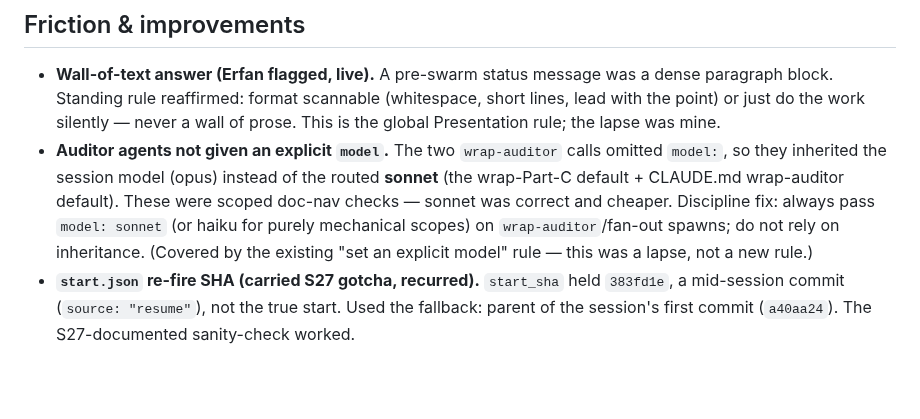
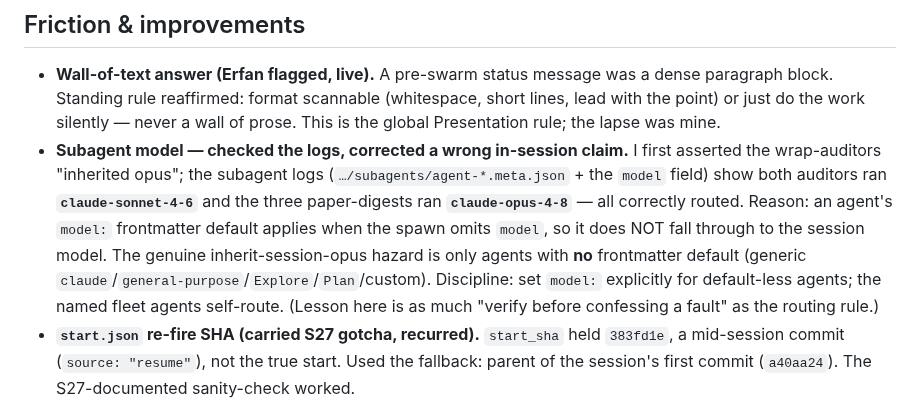
Before and after one commit to MohammadErfan-Jabbari/brain-alignment, a Markdown page: docs/timeline/2026-06-20-0922_s28-pedagogy-gap-papers-ingested.md, the part around the change. GitHub-like rendering; blank space fills up the shorter version.

Commit message:
docs(wrap): correct the subagent-model claim — auditors ran sonnet, not opus
Checked the subagent logs (subagents/agent-*.meta.json + the model field):
both wrap-auditors ran claude-sonnet-4-6 and the three paper-digests ran
claude-opus-4-8 — all correctly routed. An earlier in-session claim that the
auditors 'inherited opus' was wrong: an agent's model: frontmatter default
applies when the spawn omits model, so fleet agents self-route. The real
inherit-session-opus hazard is only agents with NO frontmatter default
(generic claude/general-purpose/Explore/Plan/custom). Fixed upspeed Key facts
+ the timeline friction note accordingly.

Co-Authored-By: Claude Opus 4.8 (1M context) <noreply@anthropic.com>

```diff
--- a/docs/timeline/2026-06-20-0922_s28-pedagogy-gap-papers-ingested.md
+++ b/docs/timeline/2026-06-20-0922_s28-pedagogy-gap-papers-ingested.md
@@ -65,12 +65,13 @@ printed in the paper and is correctly left `\gap`, not invented). The live scien
 - **Wall-of-text answer (Erfan flagged, live).** A pre-swarm status message was a dense paragraph block.
   Standing rule reaffirmed: format scannable (whitespace, short lines, lead with the point) or just do
   the work silently — never a wall of prose. This is the global Presentation rule; the lapse was mine.
-- **Auditor agents not given an explicit `model`.** The two `wrap-auditor` calls omitted `model:`, so they
-  inherited the session model (opus) instead of the routed **sonnet** (the wrap-Part-C default + CLAUDE.md
-  wrap-auditor default). These were scoped doc-nav checks — sonnet was correct and cheaper. Discipline
-  fix: always pass `model: sonnet` (or haiku for purely mechanical scopes) on `wrap-auditor`/fan-out
-  spawns; do not rely on inheritance. (Covered by the existing "set an explicit model" rule — this was a
-  lapse, not a new rule.)
+- **Subagent model — checked the logs, corrected a wrong in-session claim.** I first asserted the wrap-auditors
+  "inherited opus"; the subagent logs (`…/subagents/agent-*.meta.json` + the `model` field) show both auditors ran
+  **`claude-sonnet-4-6`** and the three paper-digests ran **`claude-opus-4-8`** — all correctly routed. Reason: an
+  agent's `model:` frontmatter default applies when the spawn omits `model`, so it does NOT fall through to the
+  session model. The genuine inherit-session-opus hazard is only agents with **no** frontmatter default (generic
+  `claude`/`general-purpose`/`Explore`/`Plan`/custom). Discipline: set `model:` explicitly for default-less agents;
+  the named fleet agents self-route. (Lesson here is as much "verify before confessing a fault" as the routing rule.)
 - **`start.json` re-fire SHA (carried S27 gotcha, recurred).** `start_sha` held `383fd1e`, a mid-session
   commit (`source: "resume"`), not the true start. Used the fallback: parent of the session's first commit
   (`a40aa24`). The S27-documented sanity-check worked.
```
Also changed, not shown: docs/upspeed.md (+1 -1 lines).
